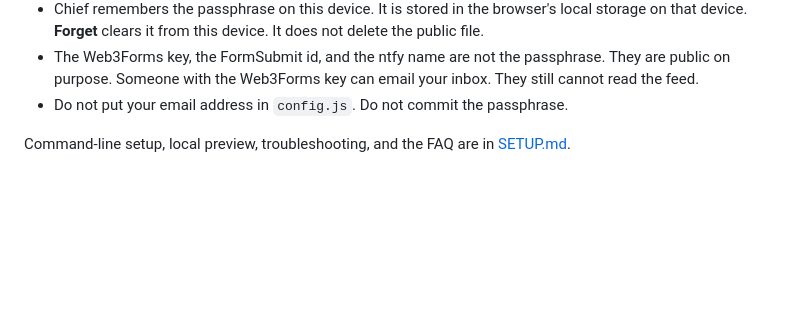
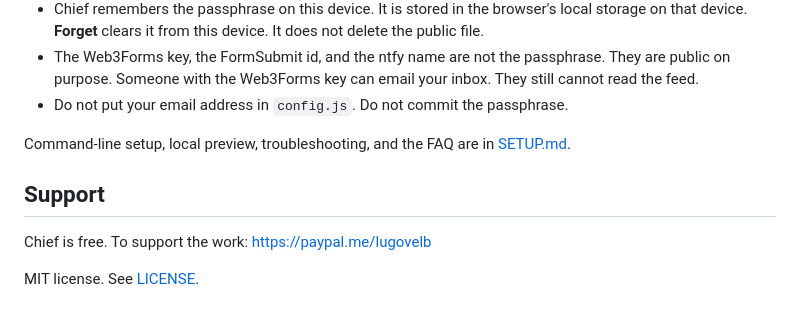
Before and after one commit to lugovelb/chief-glasses-open, a Markdown page: README.md, the part around the change. Rendered like a GitHub page; blank space fills up the shorter version.

Commit message:
Restore the PayPal support link in the README.
Co-authored-by: lugovelb <lugovelb@users.noreply.github.com>

```diff
--- a/README.md
+++ b/README.md
@@ -89,3 +89,9 @@ Quick replies are on unless you add `?replies=0` to the address.
 - Do not put your email address in `config.js`. Do not commit the passphrase.
 
 Command-line setup, local preview, troubleshooting, and the FAQ are in [SETUP.md](SETUP.md).
+
+## Support
+
+Chief is free. To support the work: https://paypal.me/lugovelb
+
+MIT license. See [LICENSE](LICENSE).
```
